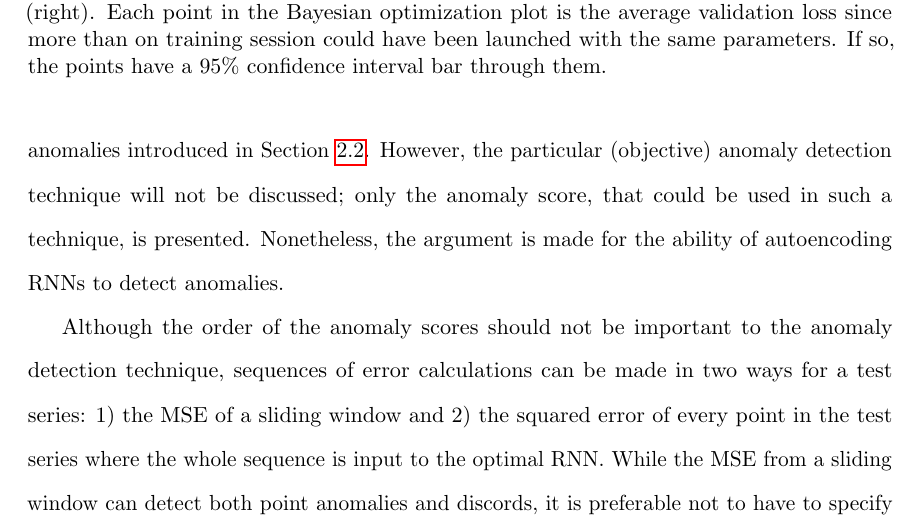
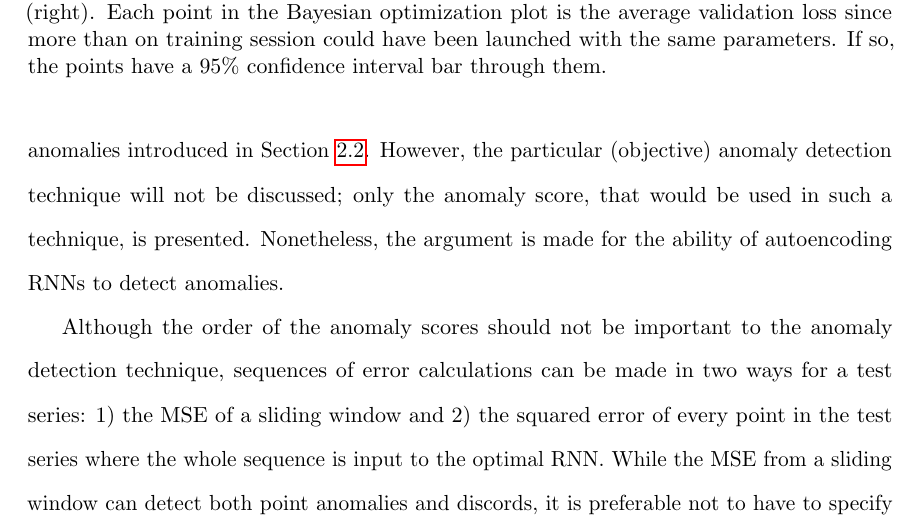
Before and after one commit to majidaldo/tsad-docs, a LaTeX thesis (thesis.tex, which reads experiment.tex): part of page 49 of 96, cut so that both start at the same text. Compiled offline with pdfLaTeX.

Commit message:
clarification

```diff
--- a/experiment.tex
+++ b/experiment.tex
@@ -386,7 +386,7 @@ Therefore, the square of the reconstruction error can be used as an anomaly scor
 This section will show how the various calculations of error can be used to detect point anomalies \emph{as well as} discord anomalies introduced in Section \ref{sec:anomalytypes}.
 %
 However, the particular (objective) anomaly detection technique will not be discussed;
-only the anomaly score, that could be used in such a technique, is presented.
+only the anomaly score, that would be used in such a technique, is presented.
 %
 Nonetheless, the argument is made for the ability of autoencoding RNNs to detect anomalies.
 
```
